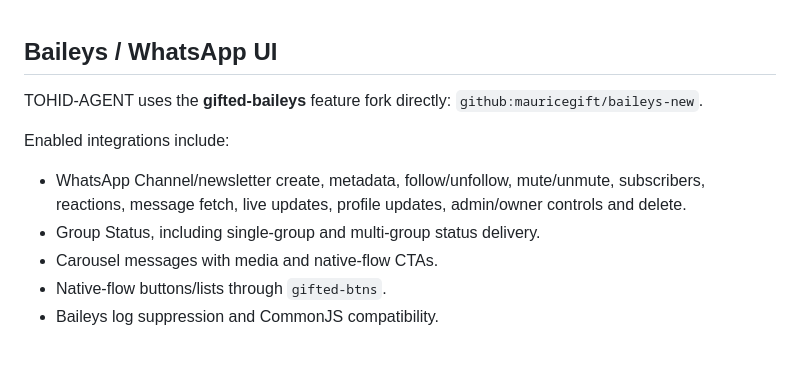
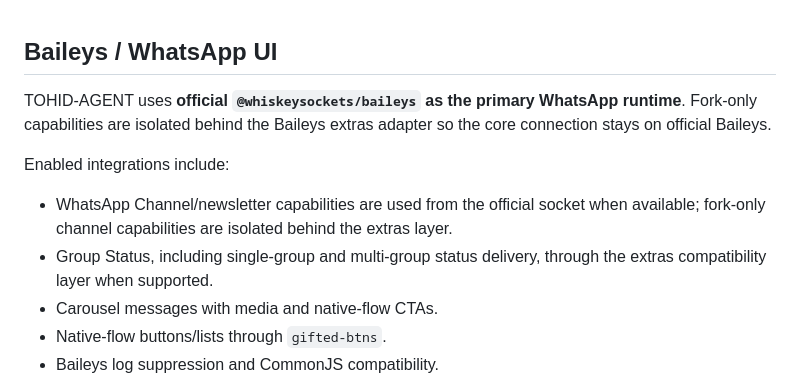
Before and after one commit to Tohidkhan6332/TOHID-AGENT, a Markdown page: README.md, the part around the change. GitHub-like rendering; blank space fills up the shorter version.

Commit message:
docs: clarify official Baileys primary with optional extras

```diff
--- a/README.md
+++ b/README.md
@@ -1,11 +1,10 @@
 ## Baileys / WhatsApp UI
 
-TOHID-AGENT uses the **gifted-baileys** feature fork directly:
-`github:mauricegift/baileys-new`.
+TOHID-AGENT uses **official `@whiskeysockets/baileys` as the primary WhatsApp runtime**. Fork-only capabilities are isolated behind the Baileys extras adapter so the core connection stays on official Baileys.
 
 Enabled integrations include:
-- WhatsApp Channel/newsletter create, metadata, follow/unfollow, mute/unmute, subscribers, reactions, message fetch, live updates, profile updates, admin/owner controls and delete.
-- Group Status, including single-group and multi-group status delivery.
+- WhatsApp Channel/newsletter capabilities are used from the official socket when available; fork-only channel capabilities are isolated behind the extras layer.
+- Group Status, including single-group and multi-group status delivery, through the extras compatibility layer when supported.
 - Carousel messages with media and native-flow CTAs.
 - Native-flow buttons/lists through `gifted-btns`.
 - Baileys log suppression and CommonJS compatibility.
```
